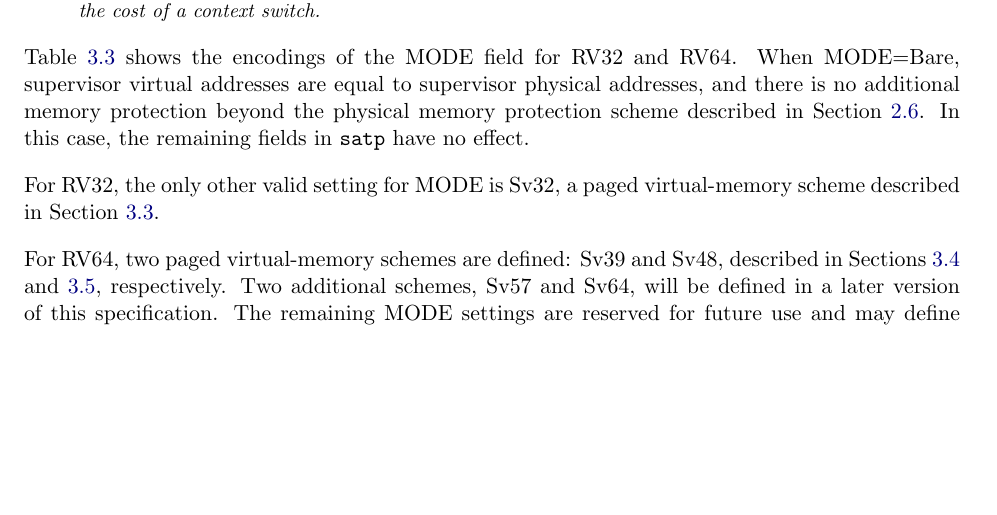
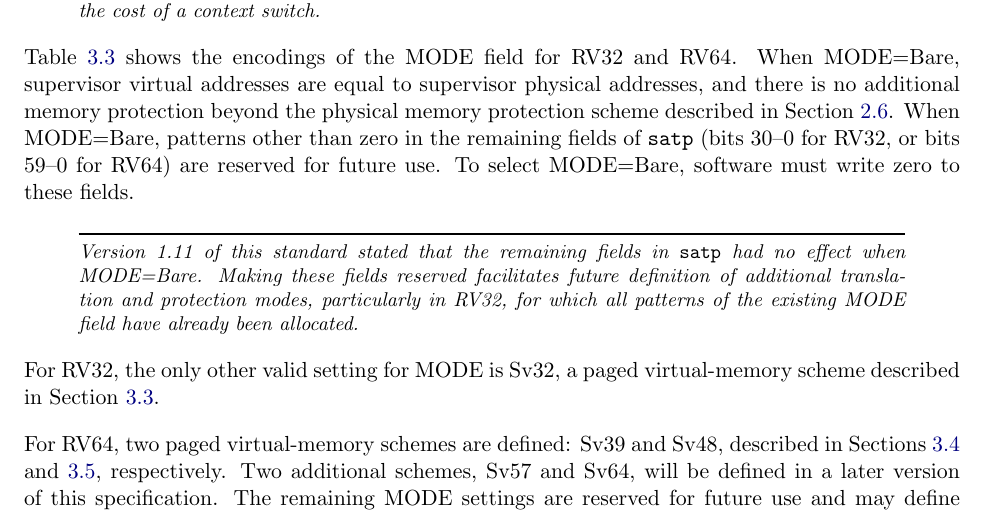
Before and after one commit to riscv/riscv-isa-manual, a LaTeX thesis (src/riscv-privileged.tex, which reads src/supervisor.tex): part of page 78 of 123, cut so that both start at the same text, the shorter picture padded with empty space. Compiled offline with pdfLaTeX.

Commit message:
Reserve satp fields when MODE=Bare

```diff
--- a/src/supervisor.tex
+++ b/src/supervisor.tex
@@ -850,8 +850,18 @@ Table~\ref{tab:satp-mode} shows the encodings of the MODE field for RV32 and
 RV64.  When MODE=Bare, supervisor virtual addresses are equal to
 supervisor physical addresses, and there is no additional memory protection
 beyond the physical memory protection scheme described in
-Section~\ref{sec:pmp}.  In this case, the remaining fields in {\tt satp}
-have no effect.
+Section~\ref{sec:pmp}.
+When MODE=Bare, patterns other than zero in the remaining fields of {\tt satp}
+(bits 30--0 for RV32, or bits 59--0 for RV64) are reserved for future use.
+To select MODE=Bare, software must write zero to these fields.
+
+\begin{commentary}
+Version 1.11 of this standard stated that the remaining fields in {\tt satp}
+had no effect when MODE=Bare.
+Making these fields reserved facilitates future definition of
+additional translation and protection modes, particularly in RV32, for which
+all patterns of the existing MODE field have already been allocated.
+\end{commentary}
 
 For RV32, the only other valid setting for MODE is Sv32, a paged
 virtual-memory scheme described in Section~\ref{sec:sv32}.
```
Also changed, not shown: src/priv-preface.tex (+1 -0 lines).
